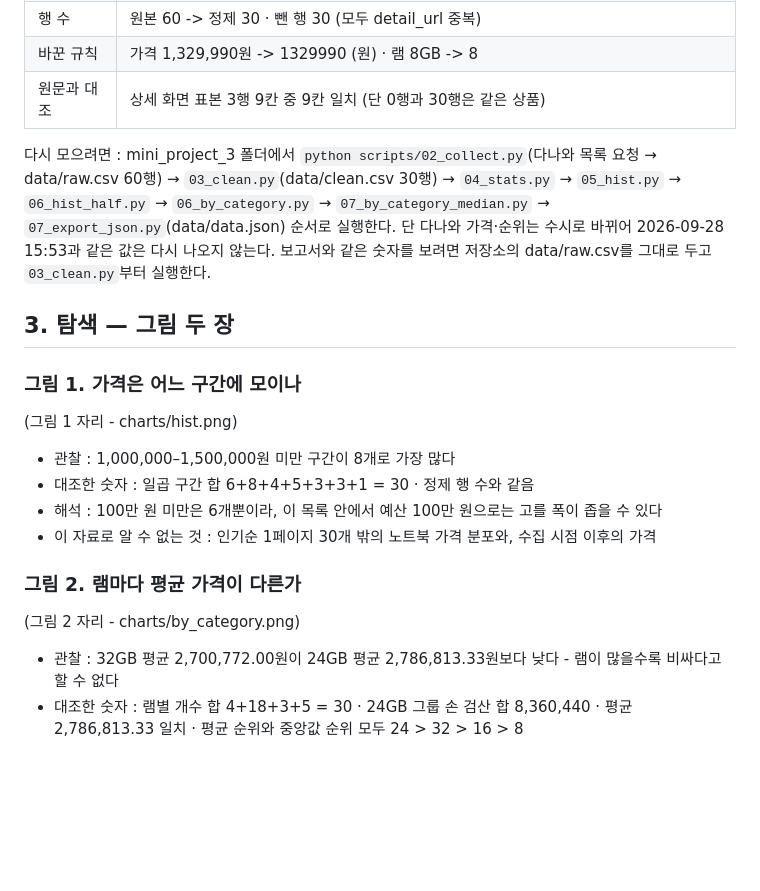
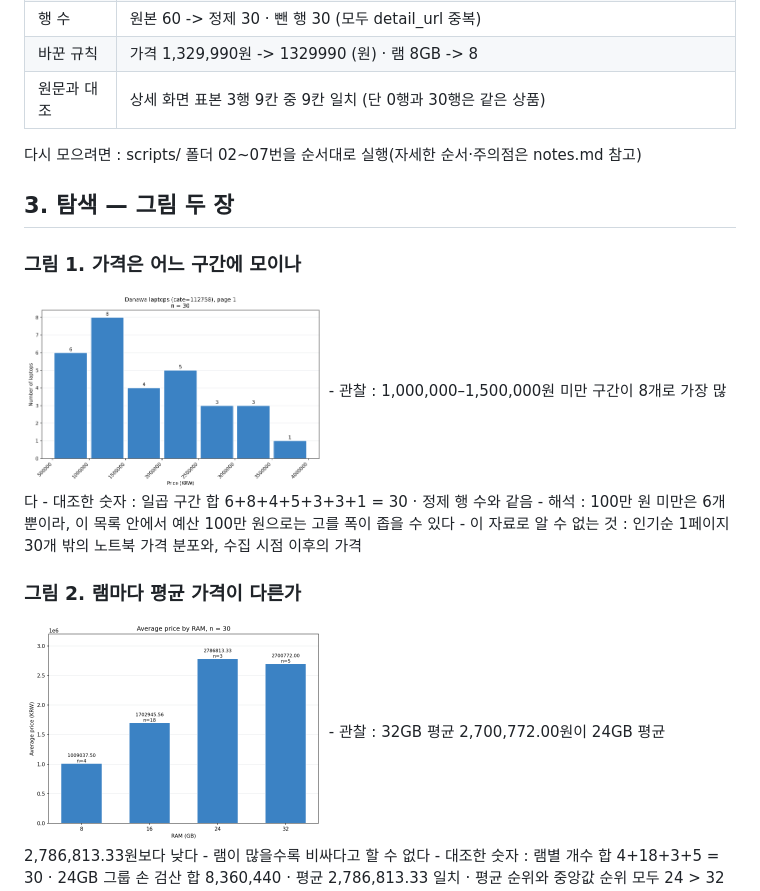
Before and after one commit to eunbel22/mini_project_3_goat, a Markdown page: REPORT.md, the part around one of its changes. Drawn GitHub-style; blank space fills up the shorter version.

```diff
--- a/REPORT.md
+++ b/REPORT.md
@@ -21,18 +25,18 @@
 | 바꾼 규칙 | 가격 1,329,990원 -> 1329990 (원) · 램 8GB -> 8 |
 | 원문과 대조 | 상세 화면 표본 3행 9칸 중 9칸 일치 (단 0행과 30행은 같은 상품) |
 
-다시 모으려면 : mini_project_3 폴더에서 `python scripts/02_collect.py`(다나와 목록 요청 → data/raw.csv 60행) → `03_clean.py`(data/clean.csv 30행) → `04_stats.py` → `05_hist.py` → `06_hist_half.py` → `06_by_category.py` → `07_by_category_median.py` → `07_export_json.py`(data/data.json) 순서로 실행한다. 단 다나와 가격·순위는 수시로 바뀌어 2026-09-28 15:53과 같은 값은 다시 나오지 않는다. 보고서와 같은 숫자를 보려면 저장소의 data/raw.csv를 그대로 두고 `03_clean.py`부터 실행한다.
+다시 모으려면 : scripts/ 폴더 02~07번을 순서대로 실행(자세한 순서·주의점은 notes.md 참고)
 
 ## 3. 탐색 — 그림 두 장
 ### 그림 1. 가격은 어느 구간에 모이나
-(그림 1 자리 - charts/hist.png)
+<img src="charts/hist.png" alt="가격 구간별 빈도" width="300">
 - 관찰 : 1,000,000–1,500,000원 미만 구간이 8개로 가장 많다
 - 대조한 숫자 : 일곱 구간 합 6+8+4+5+3+3+1 = 30 · 정제 행 수와 같음
 - 해석 : 100만 원 미만은 6개뿐이라, 이 목록 안에서 예산 100만 원으로는 고를 폭이 좁을 수 있다
 - 이 자료로 알 수 없는 것 : 인기순 1페이지 30개 밖의 노트북 가격 분포와, 수집 시점 이후의 가격
 
 ### 그림 2. 램마다 평균 가격이 다른가
-(그림 2 자리 - charts/by_category.png)
+<img src="charts/by_category.png" alt="램별 평균 가격" width="300">
 - 관찰 : 32GB 평균 2,700,772.00원이 24GB 평균 2,786,813.33원보다 낮다 - 램이 많을수록 비싸다고 할 수 없다
 - 대조한 숫자 : 램별 개수 합 4+18+3+5 = 30 · 24GB 그룹 손 검산 합 8,360,440 · 평균 2,786,813.33 일치 · 평균 순위와 중앙값 순위 모두 24 > 32 > 16 > 8
 - 해석 : 이 표본에서는 램 용량만으로 가격을 가늠하기 어려울 수 있다 - 24GB는 3개뿐이고 그중 최고가 1개(3,719,440원)가 들어 있다
```
Also changed, not shown: other parts of REPORT.md (+16 -10 lines), README.md (+9 -0 lines), notes.md (+36 -0 lines), assets/recommend_screenshot.png (added).
